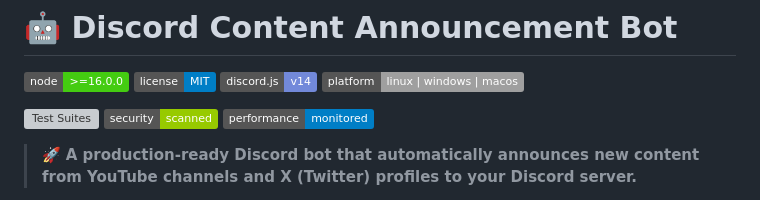
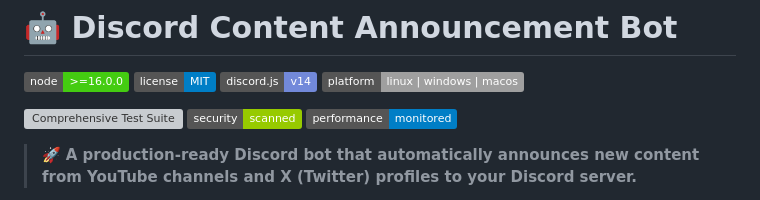
Before and after one commit to KUSH42/discord-youtube-bot, a Markdown page: README.md, the part around the change. Drawn GitHub-style; badges without logos; grey boxes are pictures that could not be loaded.

```diff
--- a/README.md
+++ b/README.md
@@ -5,7 +5,7 @@
 ![Discord.js](https://img.shields.io/badge/discord.js-v14-7289da)
 ![Platform](https://img.shields.io/badge/platform-linux%20%7C%20windows%20%7C%20macos-lightgrey)
 
-[![Test Suites](https://github.com/KUSH42/discord-bot/actions/workflows/test.yml/badge.svg)](https://github.com/KUSH42/discord-bot/actions/workflows/test.yml)
+[![Comprehensive Test Suite](https://github.com/KUSH42/discord-bot/actions/workflows/test.yml/badge.svg)](https://github.com/KUSH42/discord-bot/actions/workflows/test.yml)
 ![Security](https://img.shields.io/badge/security-scanned-green)
 ![Performance](https://img.shields.io/badge/performance-monitored-blue)
 
```
